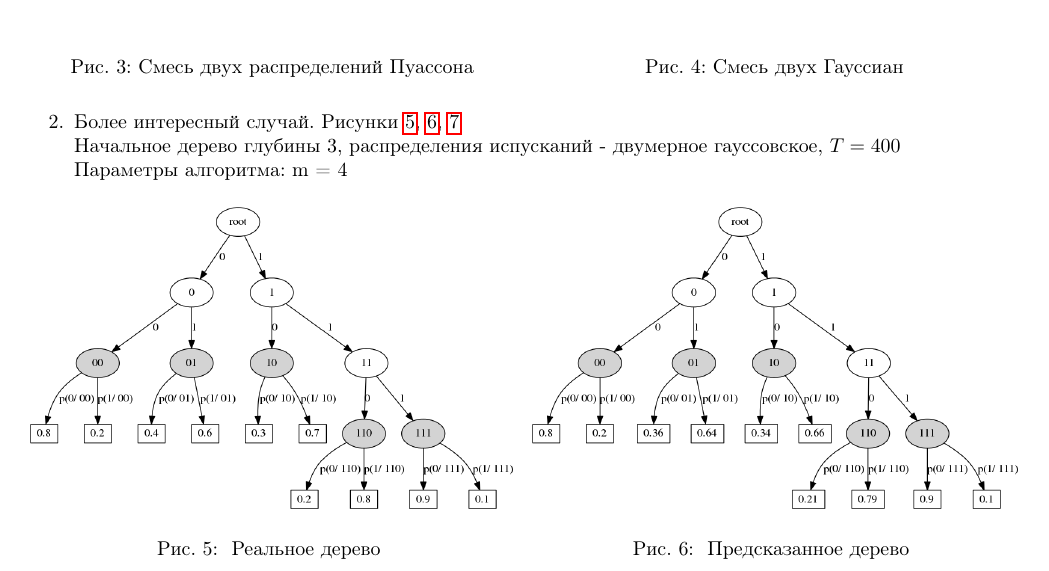
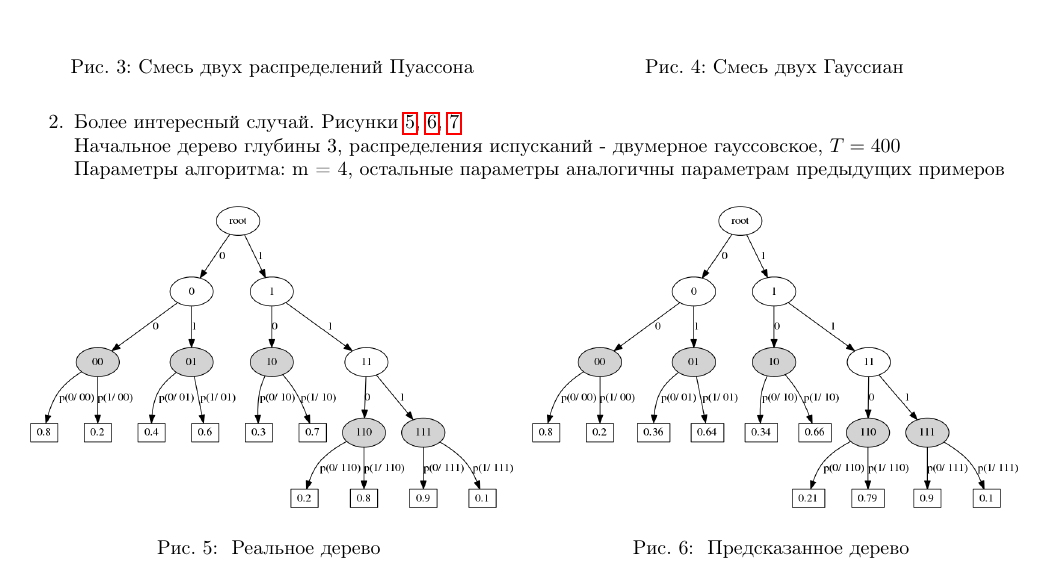
Before and after one commit to atanna/hmm, a LaTeX paper (Text/text.tex): part of page 4 of 6, cut so that both start at the same text. Compiled offline with pdfLaTeX.

```diff
--- a/Text/text.tex
+++ b/Text/text.tex
@@ -269,7 +269,7 @@
 \item
 Более интересный случай. Рисунки \ref{ris:img_real_trie}, \ref{ris:img_predicted_trie}, \ref{ris:img_log_likelihood}
 \\Начальное дерево глубины 3, распределения испусканий - двумерное гауссовское, $ T=400 $
-\\Параметры алгоритма: m = 4
+\\Параметры алгоритма: m = 4, остальные параметры аналогичны параметрам предыдущих примеров
 \begin{figure}[ht]\centering
 	\parbox[b]{ 0.49 \textwidth}{
 	\includegraphics[scale=0.3]{img/sim_real_trie.png}
```
Also changed, not shown: Text/img/Hmm_temporal_bayesian_net.png (added), Text/text.pdf.
